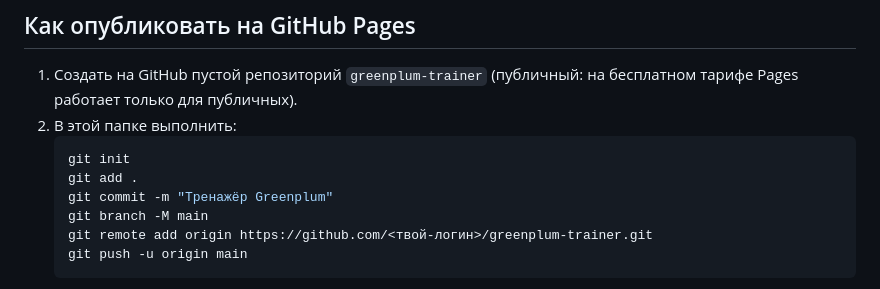
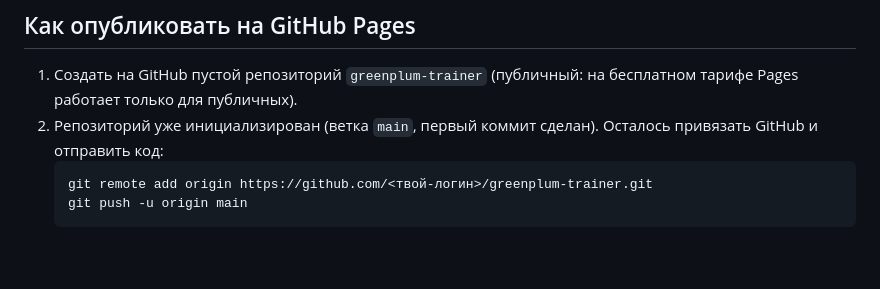
Before and after one commit to mrdavydovs0-hue/greenplum-trainer, a Markdown page: README.md, the part around the change. GitHub-like rendering; blank space fills up the shorter version.

Commit message:
README: репозиторий уже инициализирован, остались remote и push
Co-Authored-By: Claude Opus 5.5 <noreply@anthropic.com>
Claude-Session: https://claude.ai/code/session_01JzdtCtk4xdqZyq5gbifnbh

````diff
--- a/README.md
+++ b/README.md
@@ -37,12 +37,8 @@ python -m http.server 8000
 ## Как опубликовать на GitHub Pages
 
 1. Создать на GitHub пустой репозиторий `greenplum-trainer` (публичный: на бесплатном тарифе Pages работает только для публичных).
-2. В этой папке выполнить:
+2. Репозиторий уже инициализирован (ветка `main`, первый коммит сделан). Осталось привязать GitHub и отправить код:
    ```bash
-   git init
-   git add .
-   git commit -m "Тренажёр Greenplum"
-   git branch -M main
    git remote add origin https://github.com/<твой-логин>/greenplum-trainer.git
    git push -u origin main
    ```
````
